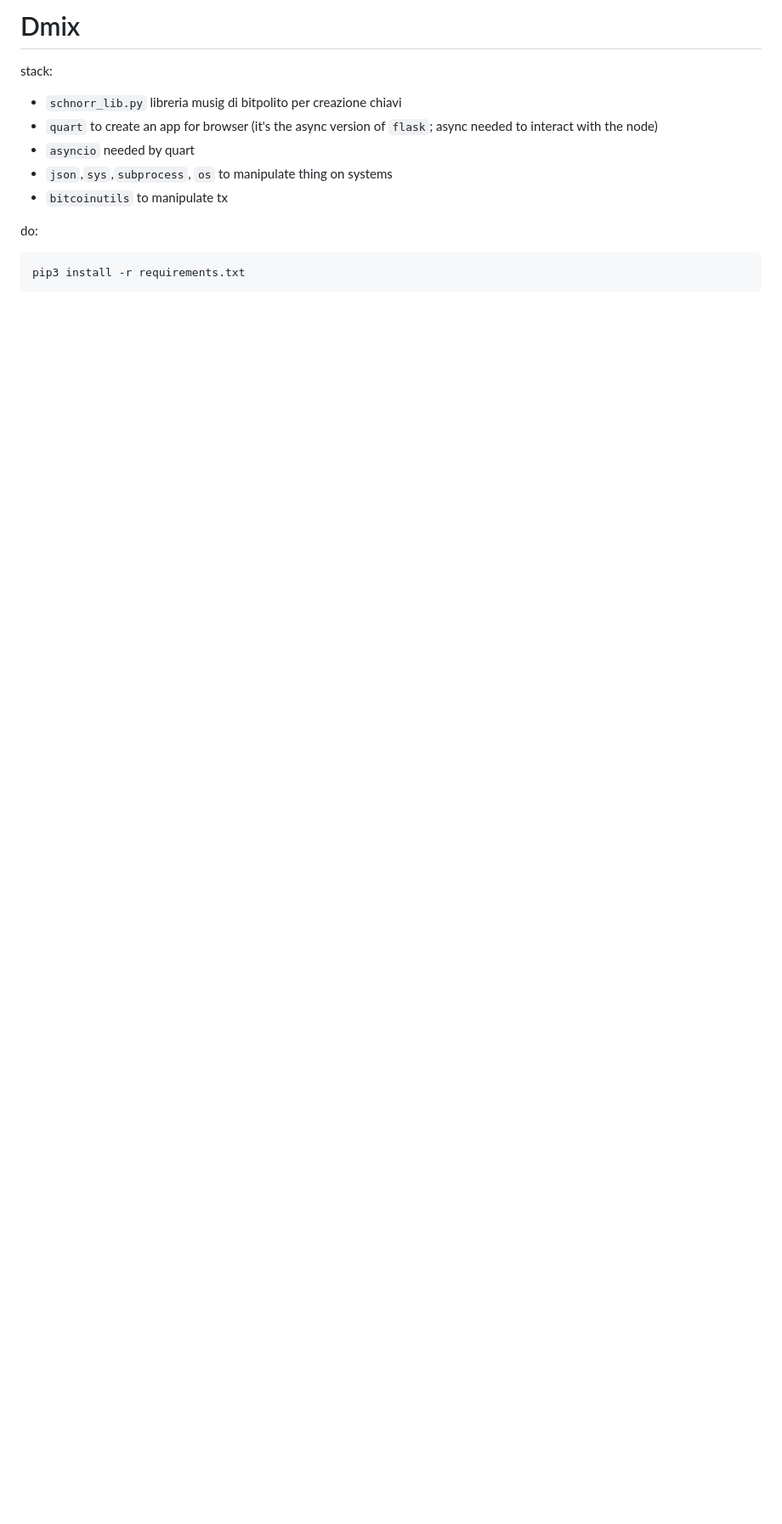
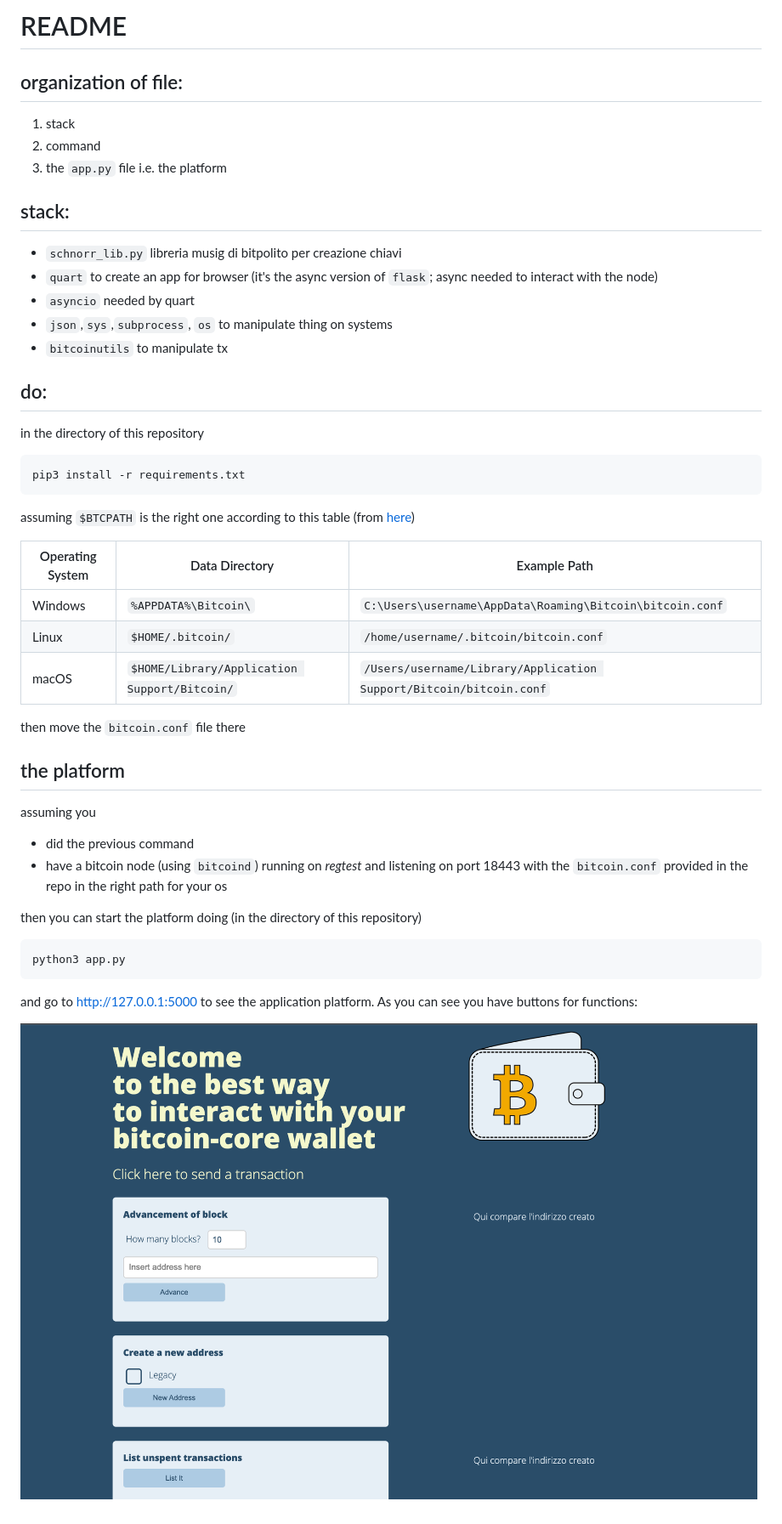
Before and after one commit to disnocen/Dmix, a Markdown page: README.md, the part around the change. Shown: that part at 85% size. Rendered like a GitHub page; pictures changed too: img/platform.png (added); blank space fills up the shorter version.

Commit message:
application and demo

````diff
--- a/README.md
+++ b/README.md
@@ -1,14 +1,43 @@
-# Dmix
+# README
 
-stack:
+## organization of file:
+1. stack
+2. command
+3. the `app.py` file i.e. the platform
+
+## stack:
 - `schnorr_lib.py` libreria musig di bitpolito per creazione chiavi
 - `quart` to create an app for browser (it's the async version of `flask`; async needed to interact with the node)
 - `asyncio`  needed by quart
 - `json`,`sys`,`subprocess`, `os` to manipulate thing on systems
 - `bitcoinutils` to manipulate tx
 
-do:
-
+## do:
+ in the directory of this repository
 ```
 pip3 install -r requirements.txt
 ```
+assuming `$BTCPATH` is the right one according to this table (from [here](https://github.com/bitcoin/bitcoin/blob/master/doc/bitcoin-conf.md))
+
+Operating System | Data Directory | Example Path
+-- | -- | --
+Windows | `%APPDATA%\Bitcoin\` | `C:\Users\username\AppData\Roaming\Bitcoin\bitcoin.conf`
+Linux | `$HOME/.bitcoin/` | `/home/username/.bitcoin/bitcoin.conf`
+macOS | `$HOME/Library/Application Support/Bitcoin/` | `/Users/username/Library/Application Support/Bitcoin/bitcoin.conf`
+
+then move the `bitcoin.conf` file there
+## the platform
+
+assuming you
+- did the previous command
+- have a bitcoin node (using `bitcoind`) running on *regtest* and listening on port 18443 with the `bitcoin.conf` provided in the repo in the right path for your os
+
+then you can start the platform doing (in the directory of this repository)
+
+```
+python3 app.py
+```
+
+and go to <http://127.0.0.1:5000> to see the application platform. As you can see you have buttons for functions:
+
+![platform](img/platform.png)
````
Also changed, not shown: regtest_cheatsheet.md (added, +14 -0 lines), static/img/btcWallet.png (added), static/img/btcWallet2.png (added), 8 other files.
